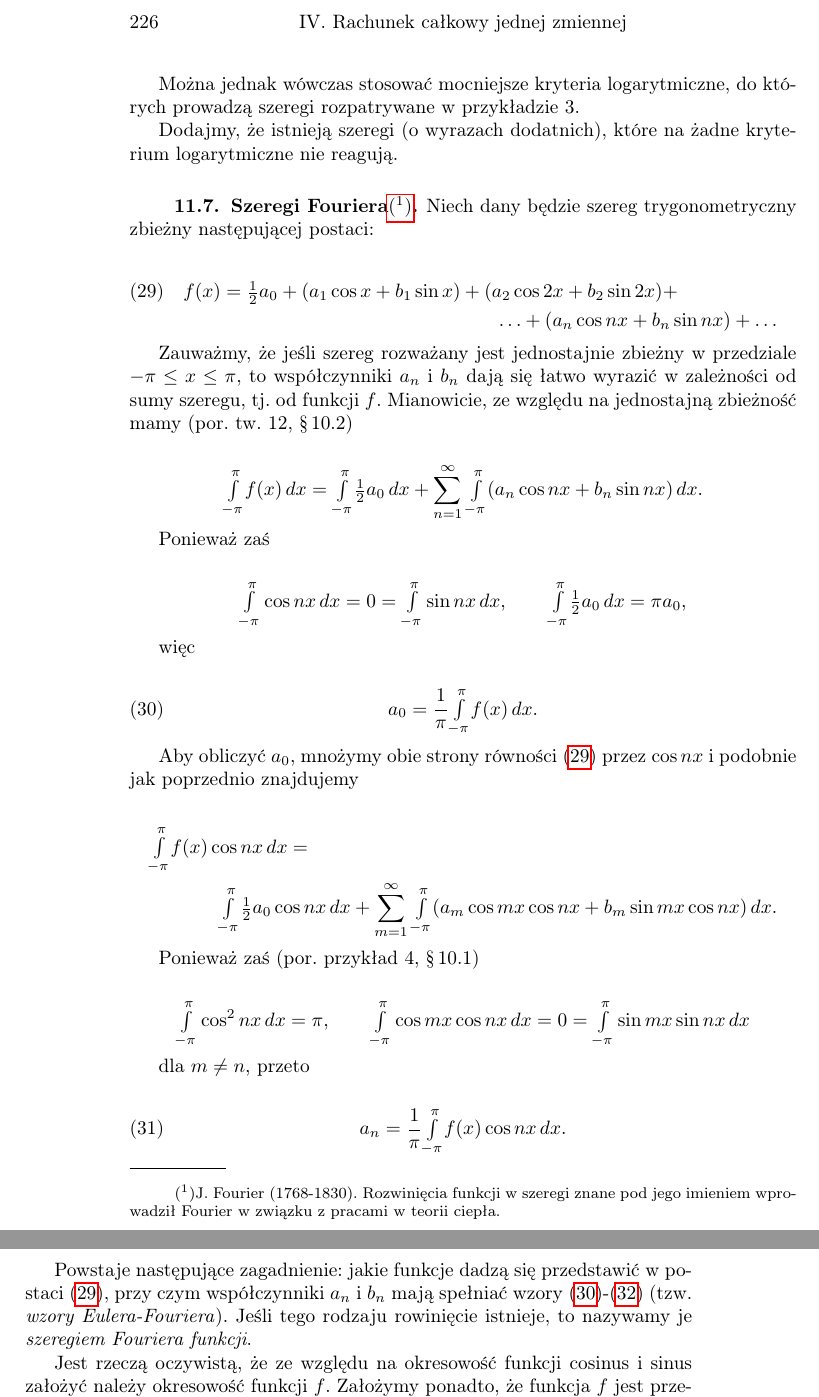
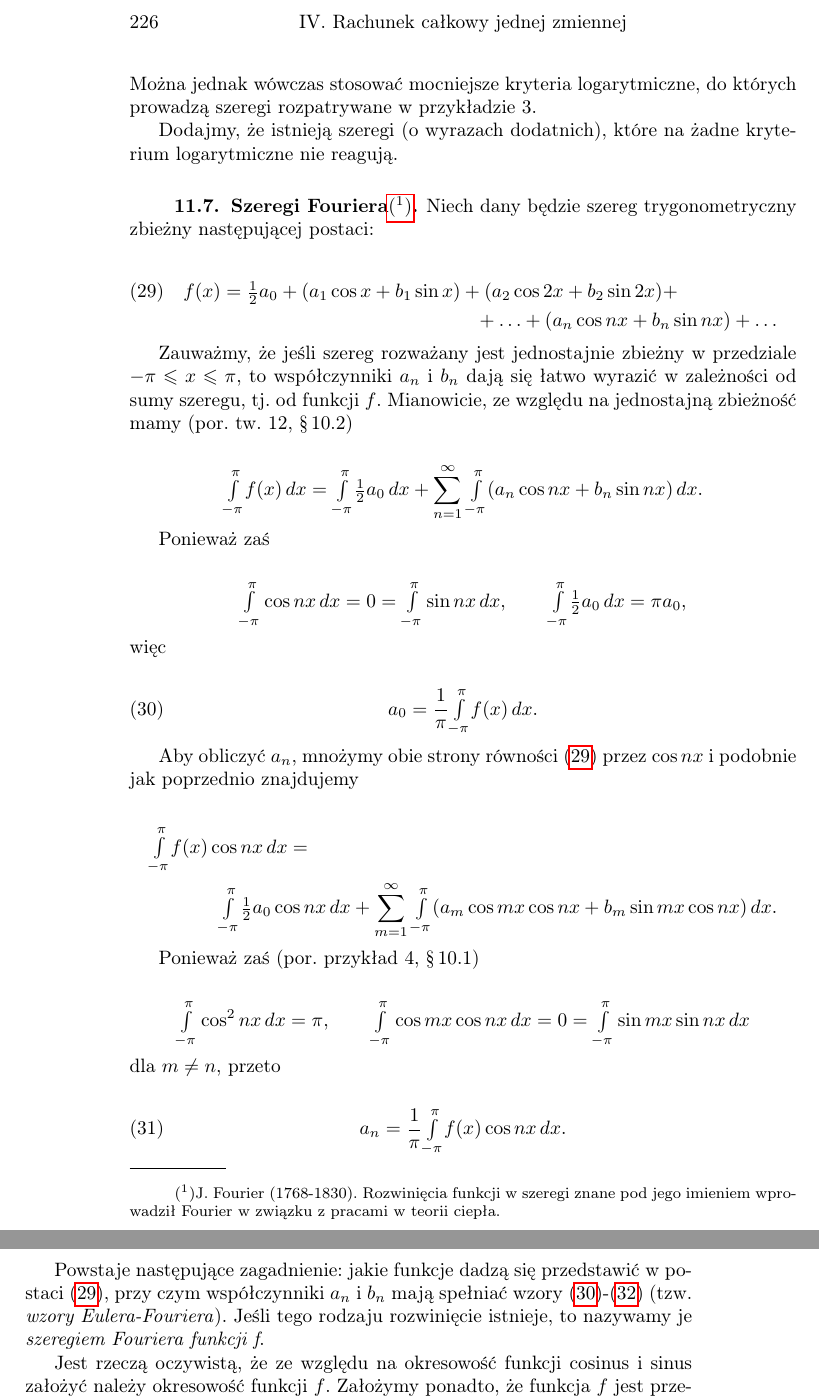
Before and after one commit to TAndronicus/latex-project, a LaTeX book (kur.tex): two parts of pages 1 and 2 of 2, joined at a grey line, cut so that both start at the same text. Compiled offline with pdfLaTeX.

Commit message:
Style fixes

```diff
--- a/kur.tex
+++ b/kur.tex
@@ -2,9 +2,11 @@
 \usepackage[polish]{babel}
 \usepackage[T1]{fontenc}
 \usepackage[utf8]{inputenc}
+\let\lll\relax
 \usepackage{amsthm}
+\usepackage{amsmath}
+\usepackage{amssymb}
 \usepackage{thmtools}
-\usepackage{amsmath}
 \usepackage{scrlayer-scrpage}
 \usepackage{scrextend}
 \usepackage{titleref}
@@ -55,6 +57,7 @@
 \counterwithout{equation}{section}
 
 \begin{document}
+    \noindent
     Można jednak wówczas stosować mocniejsze kryteria logarytmiczne, do których prowadzą szeregi rozpatrywane w przykładzie 3.
 
     Dodajmy, że istnieją szeregi (o wyrazach dodatnich), które na żadne kryterium logarytmiczne nie reagują.
@@ -67,11 +70,11 @@
     \begin{multline}
         \label{eq:fourier}
         f(x) = \tfrac{1}{2} a_{0} + (a_1 \cos x + b_1 \sin x) + (a_2 \cos 2x + b_2 \sin 2x) + \\
-        \ldots + (a_n \cos nx + b_n \sin nx) + \ldots
+        + \ldots + (a_n \cos nx + b_n \sin nx) + \ldots
     \end{multline}
 
-    Zauważmy, że jeśli szereg rozważany jest jednostajnie zbieżny w przedziale $-\pi \leq x \leq \pi$,
-    to współczynniki $a_n$ i $b_n$ dają się łatwo wyrazić w zależności od sumy szeregu, tj. od funkcji $f$.
+    Zauważmy, że jeśli szereg rozważany jest jednostajnie zbieżny w przedziale $-\pi \leqslant x \leqslant \pi$,
+    to współczynniki $a_n$ i $b_n$ dają się łatwo wyrazić w zależności~od sumy szeregu, tj. od funkcji $f$.
     Mianowicie, ze względu na jednostajną zbieżność mamy (por. tw. 12, \parsign10.2)
 
     \[
@@ -86,6 +89,7 @@
         \mathsmaller{\int\limits_{-\pi}^{\pi}} \tfrac{1}{2} a_0 \,dx = \pi a_0 \text{,}
     \]
 
+    \noindent
     więc
 
     \begin{equation}
@@ -93,7 +97,7 @@
         a_0 = \frac{1}{\pi} \mathsmaller{\int\limits_{-\pi}^{\pi}} f(x) \,dx \text{.}
     \end{equation}
 
-    Aby obliczyć $a_0$, mnożymy obie strony równości~\eqref{eq:fourier} przez $\cos nx$ i podobnie jak poprzednio znajdujemy
+    Aby obliczyć $a_n$, mnożymy obie strony równości~\eqref{eq:fourier} przez $\cos nx$ i podobnie jak poprzednio znajdujemy
 
     \begin{multline*}
         \mathsmaller{\int\limits_{-\pi}^{\pi}} f(x) \cos nx \,dx = \\ \mathsmaller{\int\limits_{-\pi}^{\pi}} \tfrac{1}{2} a_0 \cos nx \,dx +
@@ -107,6 +111,7 @@
         \mathsmaller{\int\limits_{-\pi}^{\pi}} \cos mx \cos nx \,dx = 0 = \mathsmaller{\int\limits_{-\pi}^{\pi}} \sin mx \sin nx \,dx
     \]
 
+    \noindent
     dla $m \neq n$, przeto
 
     \begin{equation}
@@ -123,7 +128,7 @@
 
     Powstaje następujące zagadnienie: jakie funkcje dadzą się przedstawić w postaci~\eqref{eq:fourier}, przy czym współczynniki $a_n$ i $b_n$ mają
     spełniać wzory~\eqref{eq:el0}-\eqref{eq:elb} (tzw. \textit{wzory Eulera-Fouriera}).
-    Jeśli tego rodzaju rowinięcie istnieje, to nazywamy je \textit{szeregiem Fouriera funkcji}.
+    Jeśli tego rodzaju rozwinięcie istnieje, to nazywamy je \textit{szeregiem Fouriera funkcji f}.
 
     Jest rzeczą oczywistą, że ze względu na okresowość funkcji cosinus i sinus założyć należy okresowość funkcji $f$.
     Założymy ponadto, że funkcja $f$ jest przedziałami monotoniczna (por. \parsign 4.2).
```
Also changed, not shown: kur.tex (1 more changed lines).
